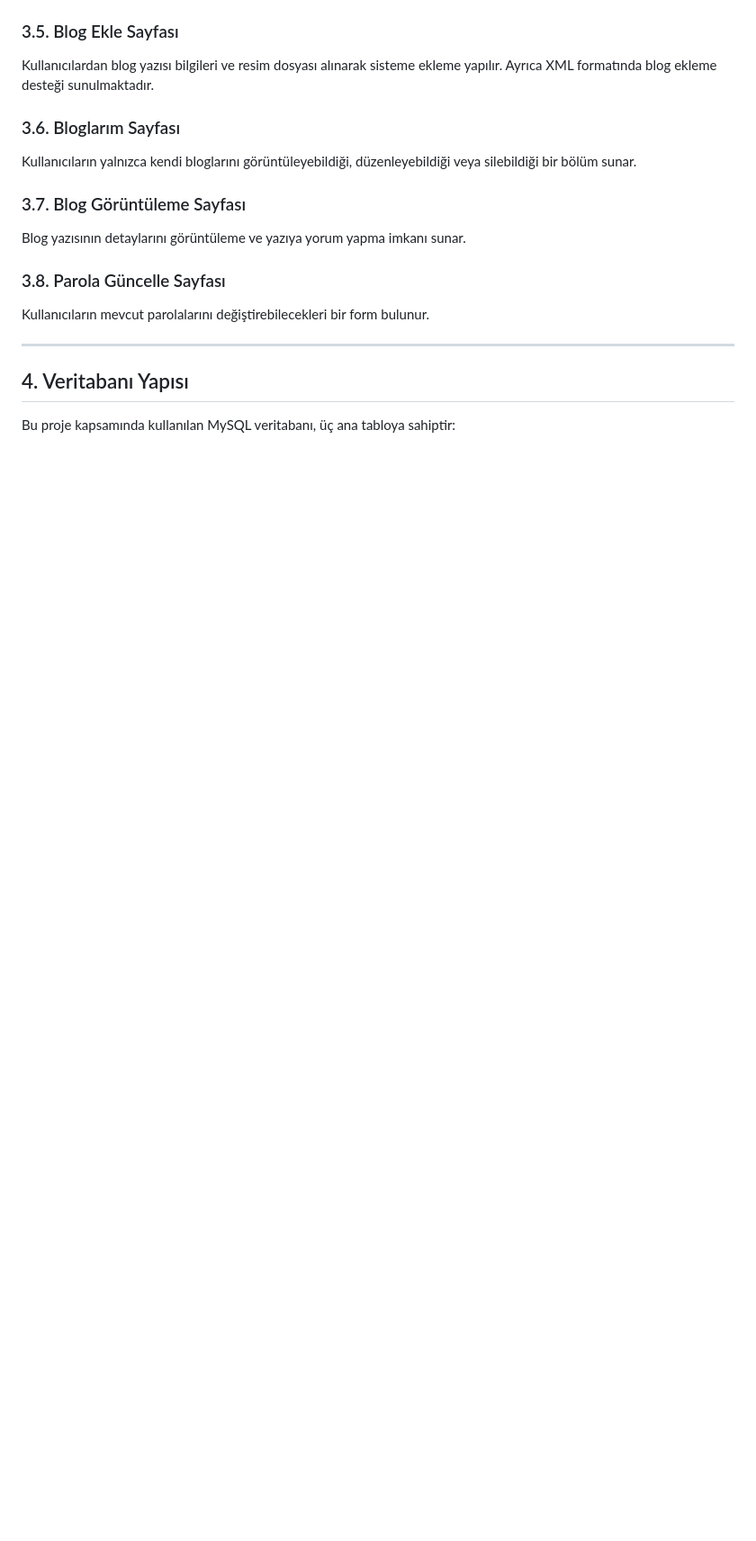
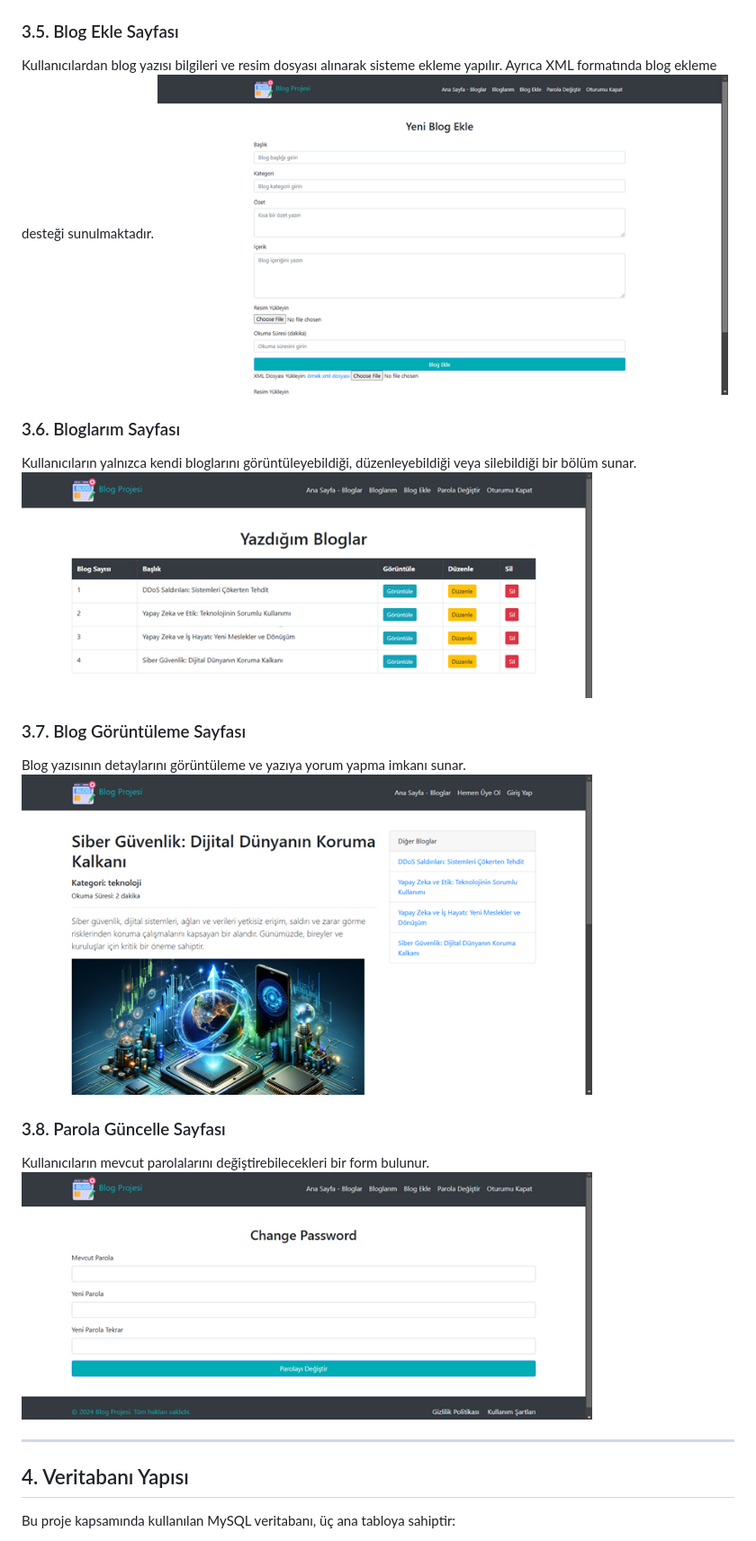
Before and after one commit to abdulkadirsoyuk/Zafiyetli-Web-Uygulmasi, a Markdown page: README.md, the part around the change printed below. Shown: that part at 90% size. GitHub-like rendering; blank space fills up the shorter version.

```diff
--- a/README.md
+++ b/README.md
@@ -32,15 +35,19 @@ Tüm kullanıcıların blog yazılarının görüntülenebildiği bir sayfadır.
 
 ### 3.5. Blog Ekle Sayfası
 Kullanıcılardan blog yazısı bilgileri ve resim dosyası alınarak sisteme ekleme yapılır. Ayrıca XML formatında blog ekleme desteği sunulmaktadır.
+<img src="images/blogekle.png" alt="Ana Sayfa" width="80%">
 
 ### 3.6. Bloglarım Sayfası
 Kullanıcıların yalnızca kendi bloglarını görüntüleyebildiği, düzenleyebildiği veya silebildiği bir bölüm sunar.
+<img src="images/bloglarim.png" alt="Ana Sayfa" width="80%">
 
 ### 3.7. Blog Görüntüleme Sayfası
 Blog yazısının detaylarını görüntüleme ve yazıya yorum yapma imkanı sunar.
+<img src="images/bloggoruntule.png" alt="Ana Sayfa" width="80%">
 
 ### 3.8. Parola Güncelle Sayfası
 Kullanıcıların mevcut parolalarını değiştirebilecekleri bir form bulunur.
+<img src="images/parola.png" alt="Ana Sayfa" width="80%">
 
 ---
 
```
Also changed, not shown: other parts of README.md (+14 -1 lines).
